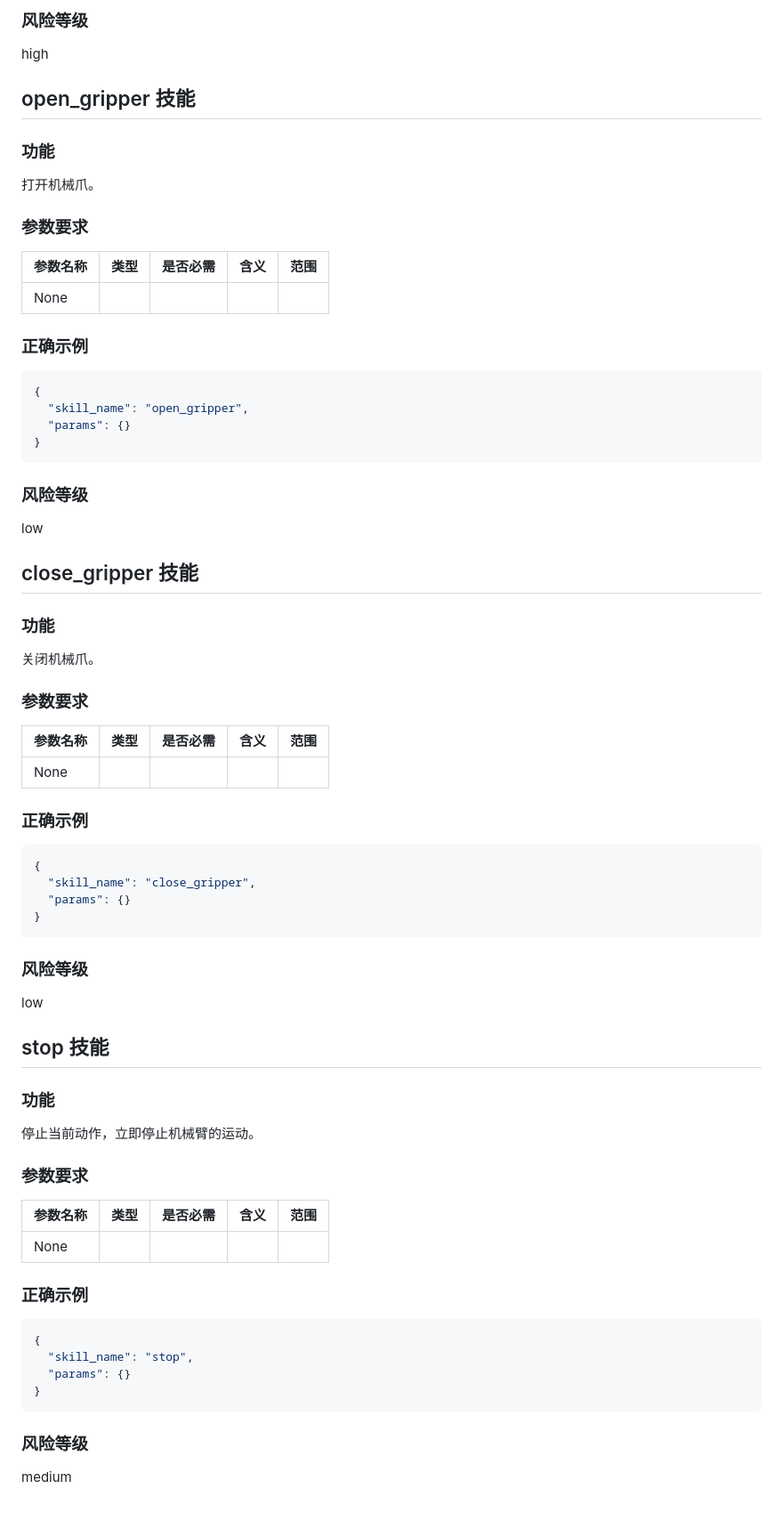
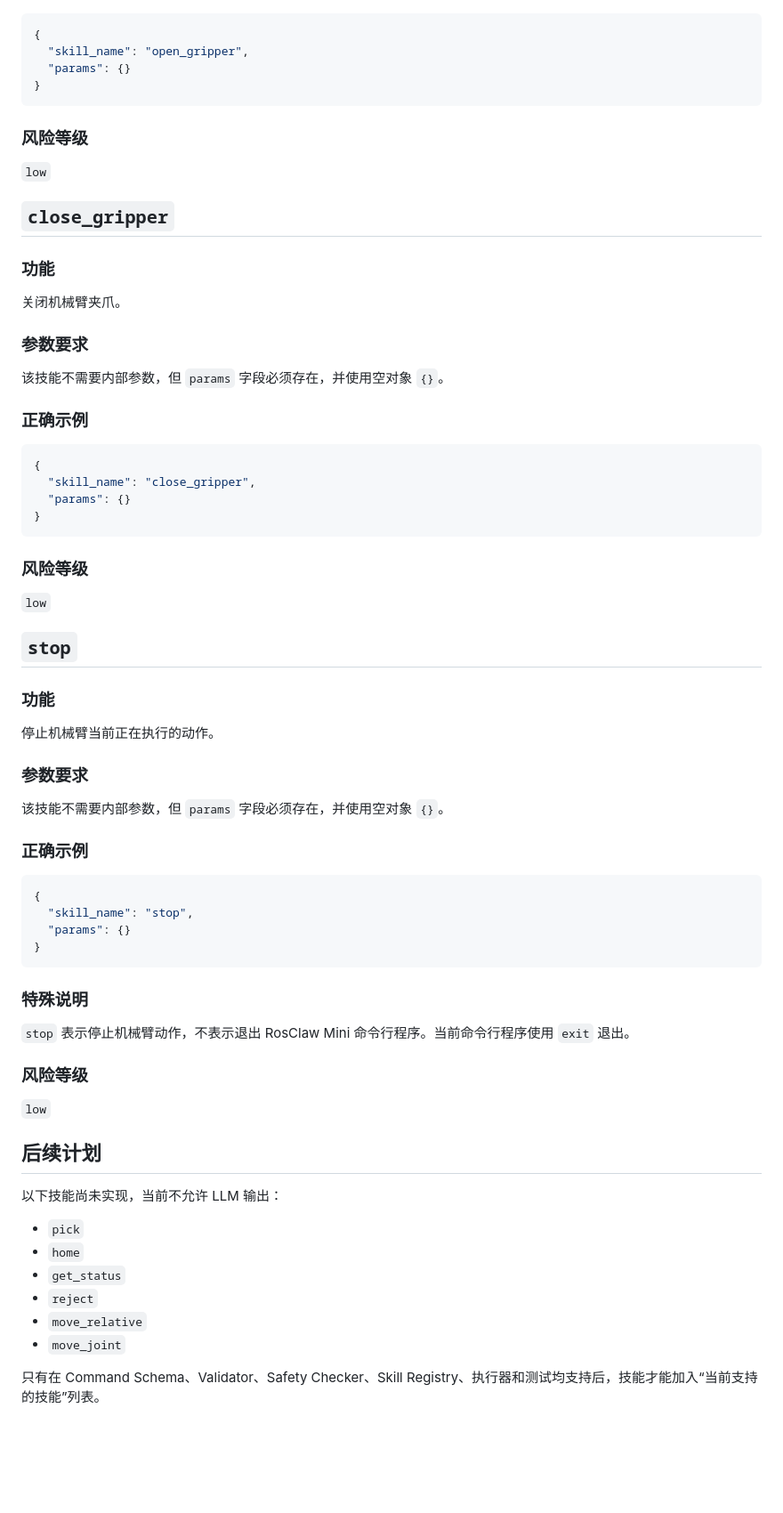
Before and after one commit to Alex-Lucifer-L/ros-claw, a Markdown page: docs/arm_actions.md, the part around one of its changes. Shown at 89% size. Rendered like a GitHub page; blank space fills up the shorter version.

````diff
--- a/docs/arm_actions.md
+++ b/docs/arm_actions.md
@@ -137,18 +130,4 @@ medium
 
-### 风险等级
-high
-
-## open_gripper 技能
-
-### 功能
-打开机械爪。
-
-### 参数要求
-| 参数名称 | 类型 | 是否必需 | 含义 | 范围 |
-| --- | --- | --- | --- | --- |
-| None |  |  |  |  |
-
-### 正确示例
 ```json
 {
   "skill_name": "open_gripper",
@@ -157,19 +136,21 @@ high
 ```
 
 ### 风险等级
-low
 
-## close_gripper 技能
+`low`
+
+## `close_gripper`
 
 ### 功能
-关闭机械爪。
+
+关闭机械臂夹爪。
 
 ### 参数要求
-| 参数名称 | 类型 | 是否必需 | 含义 | 范围 |
-| --- | --- | --- | --- | --- |
-| None |  |  |  |  |
+
+该技能不需要内部参数，但 `params` 字段必须存在，并使用空对象 `{}`。
 
 ### 正确示例
+
 ```json
 {
   "skill_name": "close_gripper",
@@ -178,19 +159,21 @@ low
 ```
 
 ### 风险等级
-low
 
-## stop 技能
+`low`
+
+## `stop`
 
 ### 功能
-停止当前动作，立即停止机械臂的运动。
+
+停止机械臂当前正在执行的动作。
 
 ### 参数要求
-| 参数名称 | 类型 | 是否必需 | 含义 | 范围 |
-| --- | --- | --- | --- | --- |
-| None |  |  |  |  |
+
+该技能不需要内部参数，但 `params` 字段必须存在，并使用空对象 `{}`。
 
 ### 正确示例
+
 ```json
 {
   "skill_name": "stop",
@@ -198,5 +181,23 @@ low
 }
 ```
 
+### 特殊说明
+
+`stop` 表示停止机械臂动作，不表示退出 RosClaw Mini 命令行程序。当前命令行程序使用 `exit` 退出。
+
 ### 风险等级
-medium
+
+`low`
+
+## 后续计划
+
+以下技能尚未实现，当前不允许 LLM 输出：
+
+- `pick`
+- `home`
+- `get_status`
+- `reject`
+- `move_relative`
+- `move_joint`
+
+只有在 Command Schema、Validator、Safety Checker、Skill Registry、执行器和测试均支持后，技能才能加入“当前支持的技能”列表。
````
Also changed, not shown: other parts of docs/arm_actions.md (+62 -69 lines).
